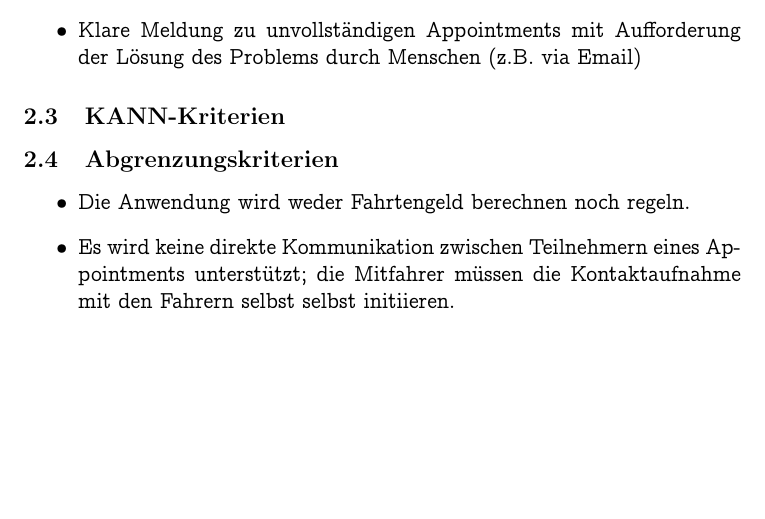
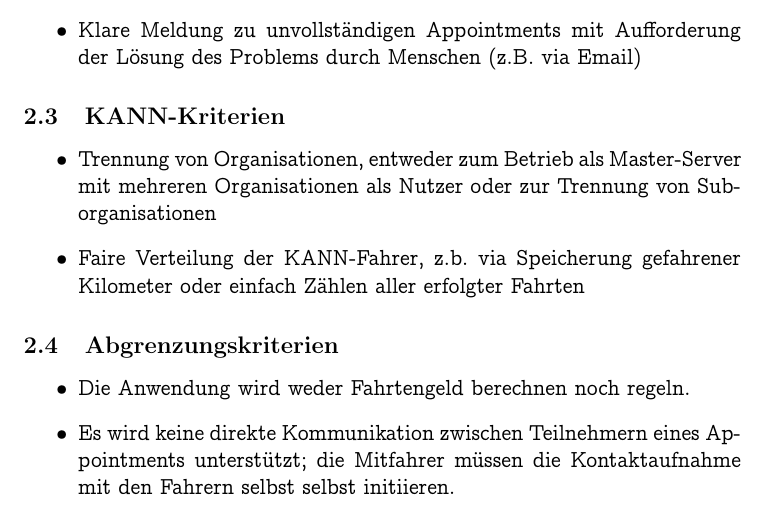
Before and after one commit to monomosc/Mitfahrgelegenheit, a LaTeX document (docs/pflichtenheft/pflichtenheft.tex): part of page 3 of 5, cut so that both start at the same text, the shorter picture padded with empty space. Compiled offline with pdfLaTeX.

Commit message:
Updated Pflichtenheft Use Cases

```diff
--- a/docs/pflichtenheft/pflichtenheft.tex
+++ b/docs/pflichtenheft/pflichtenheft.tex
@@ -53,7 +53,10 @@ Nach der Fahrt validieren alle aktiven Fahrer ihre Fahrt und das Appointment wir
 \end{itemize}
 
 \subsection{KANN-Kriterien}
-
+\begin{itemize}
+\item Trennung von Organisationen, entweder zum Betrieb als Master-Server mit mehreren Organisationen als Nutzer oder zur Trennung von Suborganisationen
+\item Faire Verteilung der KANN-Fahrer, z.b. via Speicherung gefahrener Kilometer oder einfach Zählen aller erfolgter Fahrten
+\end{itemize}
 \subsection{Abgrenzungskriterien}
 \begin{itemize}
 \item Die Anwendung wird weder Fahrtengeld berechnen noch regeln.
```
Also changed, not shown: docs/pflichtenheft/pflichtenheft.pdf, docs/pflichtenheft/pflichtenheft.tex (2 more changed lines).
